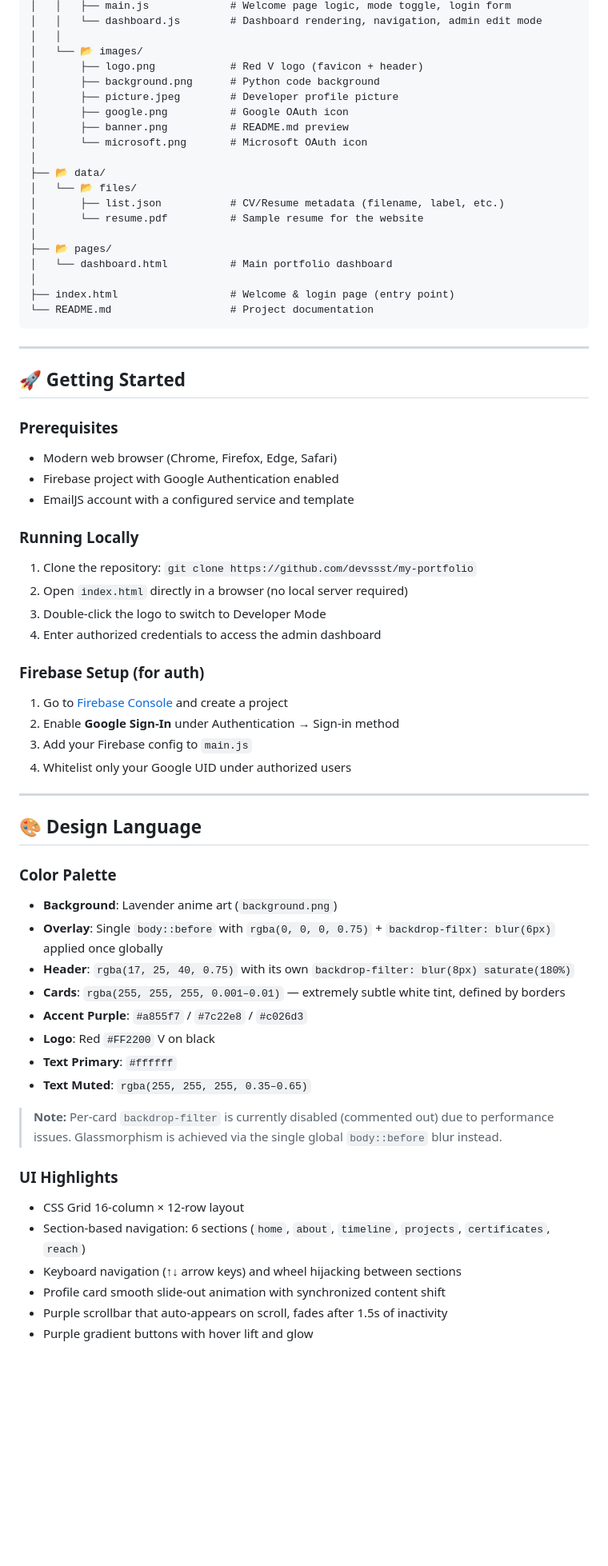
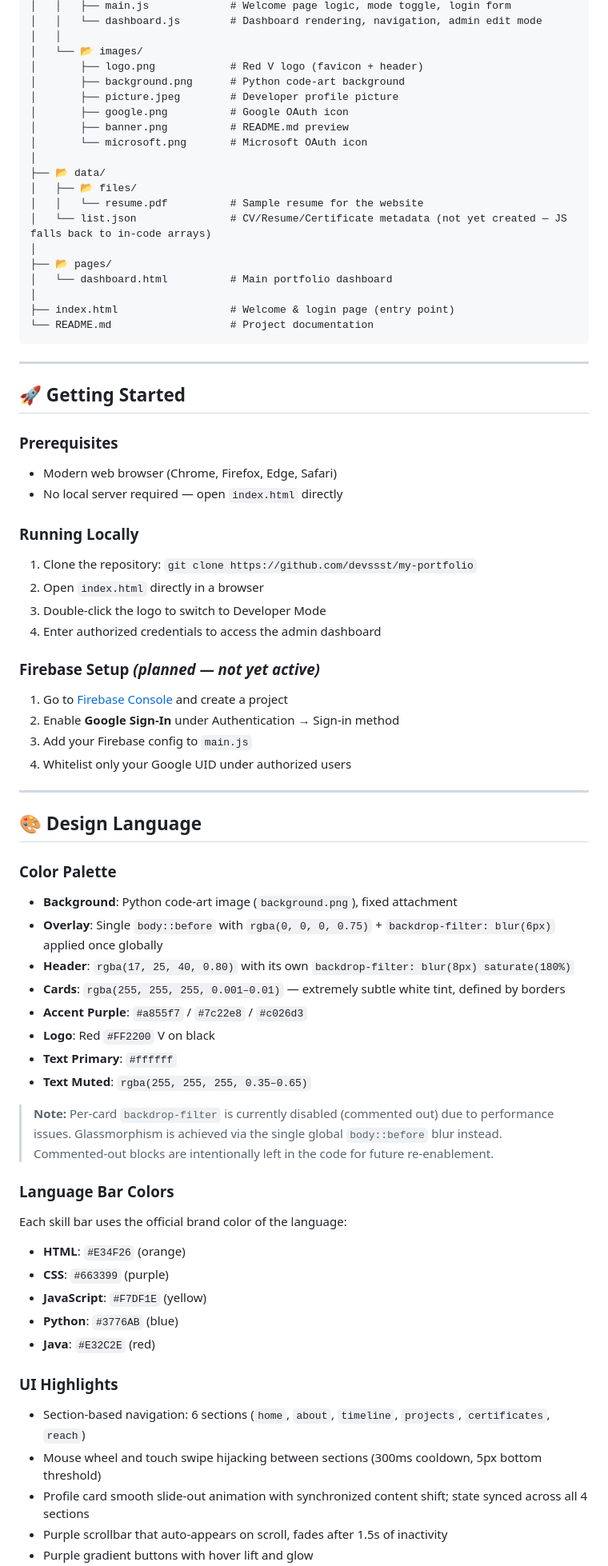
Before and after one commit to devssst/my-portfolio, a Markdown page: README.md, the part around one of its changes. Shown at 80% size. GitHub-like rendering; blank space fills up the shorter version.

Commit message:
release
- update README.md to match the current status of the site

```diff
--- a/README.md
+++ b/README.md
@@ -82,16 +83,16 @@ my-portfolio/
 │   │
 │   └── 📂 images/
 │       ├── logo.png            # Red V logo (favicon + header)
-│       ├── background.png      # Python code background
+│       ├── background.png      # Python code-art background
 │       ├── picture.jpeg        # Developer profile picture
 │       ├── google.png          # Google OAuth icon
 │       ├── banner.png          # README.md preview
 │       └── microsoft.png       # Microsoft OAuth icon
 │
 ├── 📂 data/
-│   └── 📂 files/
-│       ├── list.json           # CV/Resume metadata (filename, label, etc.)
-│       └── resume.pdf          # Sample resume for the website
+│   ├── 📂 files/
+│   │   └── resume.pdf          # Sample resume for the website
+│   └── list.json               # CV/Resume/Certificate metadata (not yet created — JS falls back to in-code arrays)
 │
 ├── 📂 pages/
 │   └── dashboard.html          # Main portfolio dashboard
@@ -106,16 +107,15 @@ my-portfolio/
 
 ### Prerequisites
 - Modern web browser (Chrome, Firefox, Edge, Safari)
-- Firebase project with Google Authentication enabled
-- EmailJS account with a configured service and template
+- No local server required — open `index.html` directly
 
 ### Running Locally
 1. Clone the repository: `git clone https://github.com/devssst/my-portfolio`
-2. Open `index.html` directly in a browser (no local server required)
+2. Open `index.html` directly in a browser
 3. Double-click the logo to switch to Developer Mode
 4. Enter authorized credentials to access the admin dashboard
 
-### Firebase Setup (for auth)
+### Firebase Setup *(planned — not yet active)*
 1. Go to [Firebase Console](https://console.firebase.google.com) and create a project
 2. Enable **Google Sign-In** under Authentication → Sign-in method
 3. Add your Firebase config to `main.js`
@@ -126,21 +126,28 @@ my-portfolio/
 ## 🎨 Design Language
 
 ### Color Palette
-- **Background**: Lavender anime art (`background.png`)
+- **Background**: Python code-art image (`background.png`), fixed attachment
 - **Overlay**: Single `body::before` with `rgba(0, 0, 0, 0.75)` + `backdrop-filter: blur(6px)` applied once globally
-- **Header**: `rgba(17, 25, 40, 0.75)` with its own `backdrop-filter: blur(8px) saturate(180%)`
+- **Header**: `rgba(17, 25, 40, 0.80)` with its own `backdrop-filter: blur(8px) saturate(180%)`
 - **Cards**: `rgba(255, 255, 255, 0.001–0.01)` — extremely subtle white tint, defined by borders
 - **Accent Purple**: `#a855f7` / `#7c22e8` / `#c026d3`
 - **Logo**: Red `#FF2200` V on black
 - **Text Primary**: `#ffffff`
 - **Text Muted**: `rgba(255, 255, 255, 0.35–0.65)`
 
-> **Note:** Per-card `backdrop-filter` is currently disabled (commented out) due to performance issues. Glassmorphism is achieved via the single global `body::before` blur instead.
+> **Note:** Per-card `backdrop-filter` is currently disabled (commented out) due to performance issues. Glassmorphism is achieved via the single global `body::before` blur instead. Commented-out blocks are intentionally left in the code for future re-enablement.
+
+### Language Bar Colors
+Each skill bar uses the official brand color of the language:
+- **HTML**: `#E34F26` (orange)
+- **CSS**: `#663399` (purple)
+- **JavaScript**: `#F7DF1E` (yellow)
+- **Python**: `#3776AB` (blue)
+- **Java**: `#E32C2E` (red)
 
 ### UI Highlights
-- CSS Grid 16-column × 12-row layout
 - Section-based navigation: 6 sections (`home`, `about`, `timeline`, `projects`, `certificates`, `reach`)
-- Keyboard navigation (↑↓ arrow keys) and wheel hijacking between sections
-- Profile card smooth slide-out animation with synchronized content shift
+- Mouse wheel and touch swipe hijacking between sections (300ms cooldown, 5px bottom threshold)
+- Profile card smooth slide-out animation with synchronized content shift; state synced across all 4 sections
 - Purple scrollbar that auto-appears on scroll, fades after 1.5s of inactivity
 - Purple gradient buttons with hover lift and glow
```
Also changed, not shown: other parts of README.md (+58 -34 lines).
